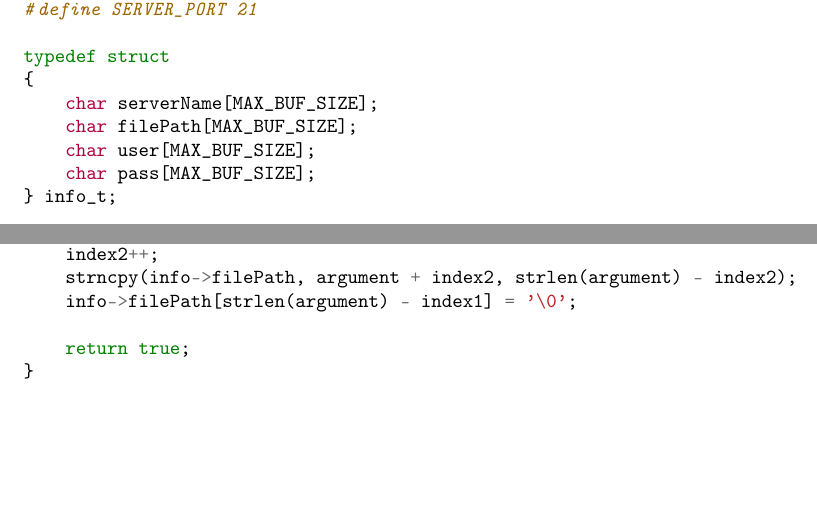
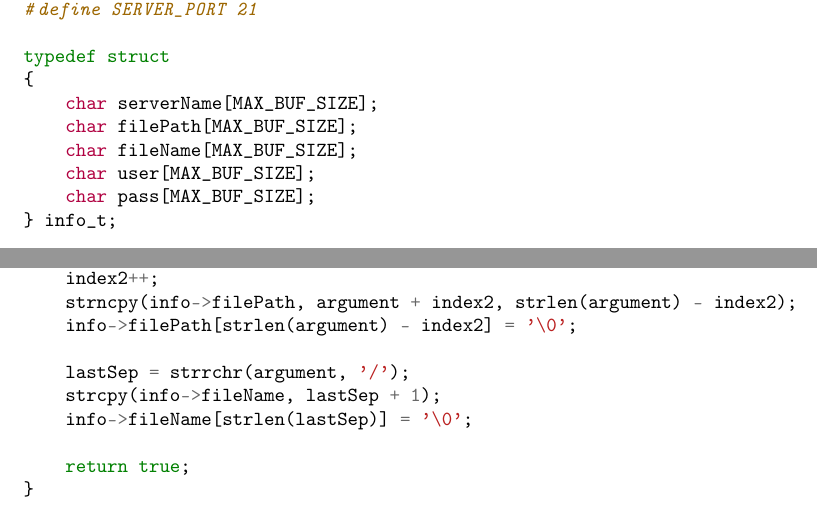
Before and after one commit to MrZephyr17/RCOM1819, a LaTeX document (T2/doc/reportT2.tex): two parts of pages 3 and 7 of 13, joined at a grey line, cut so that both start at the same text, the shorter picture padded with empty space. Compiled offline with pdfLaTeX.

Commit message:
Adjusting src code and report.

```diff
--- a/T2/doc/reportT2.tex
+++ b/T2/doc/reportT2.tex
@@ -96,6 +96,7 @@ typedef struct
 {
     char serverName[MAX_BUF_SIZE];
     char filePath[MAX_BUF_SIZE];
+    char fileName[MAX_BUF_SIZE];
     char user[MAX_BUF_SIZE];
     char pass[MAX_BUF_SIZE];
 } info_t;
@@ -263,7 +265,11 @@ bool parseArgument(char *argument, info_t *info)
     info->serverName[index2 - index1] = '\0';
     index2++;
     strncpy(info->filePath, argument + index2, strlen(argument) - index2);
-    info->filePath[strlen(argument) - index1] = '\0';
+    info->filePath[strlen(argument) - index2] = '\0';
+
+    lastSep = strrchr(argument, '/');
+    strcpy(info->fileName, lastSep + 1);
+    info->fileName[strlen(lastSep)] = '\0';
 
     return true;
 }
```
Also changed, not shown: T2/doc/reportT2.tex (7 more changed lines), 2 other files.
